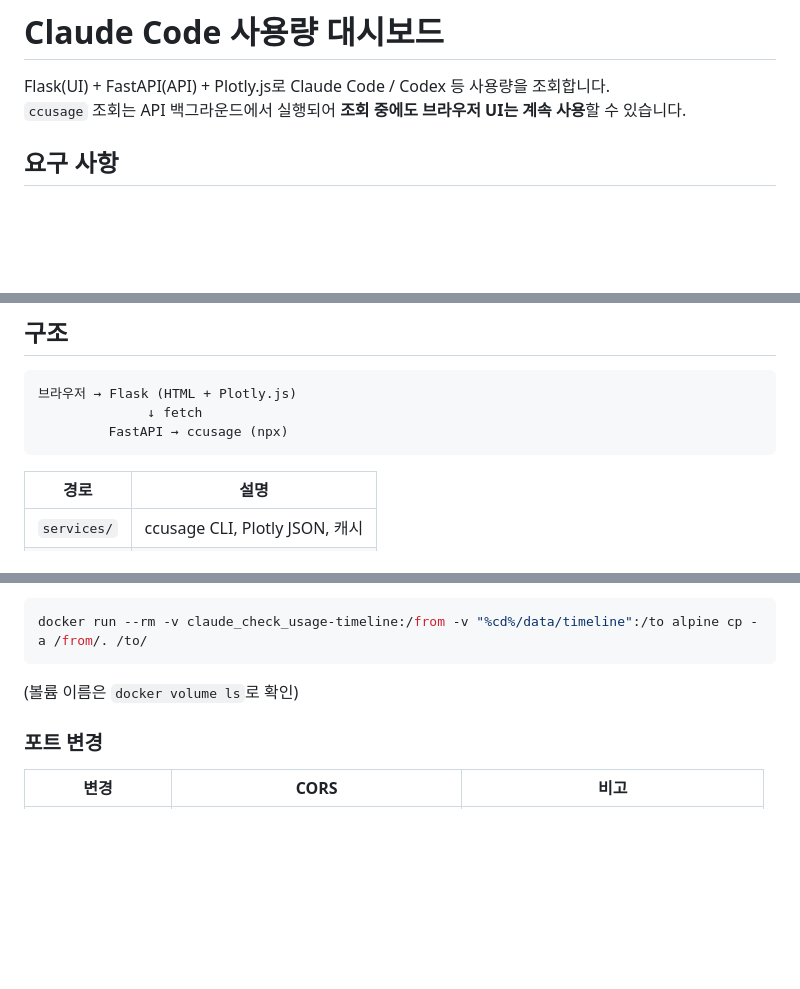
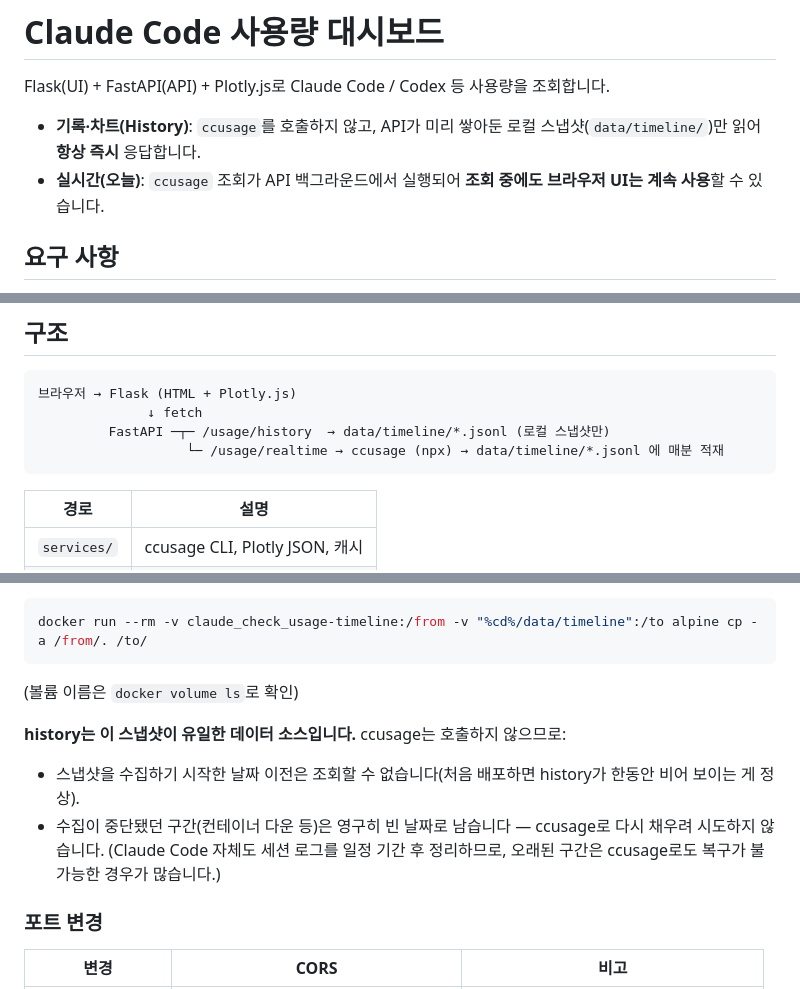
Before and after one commit to Ted521/claude-code-usage-monitor, a Markdown page: README.md, 3 parts joined by grey strips. GitHub-like rendering; blank space fills up the shorter version.

````diff
--- a/README.md
+++ b/README.md
@@ -1,7 +1,9 @@
 # Claude Code 사용량 대시보드
 
 Flask(UI) + FastAPI(API) + Plotly.js로 Claude Code / Codex 등 사용량을 조회합니다.
-`ccusage` 조회는 API 백그라운드에서 실행되어 **조회 중에도 브라우저 UI는 계속 사용**할 수 있습니다.
+
+- **기록·차트(History)**: `ccusage`를 호출하지 않고, API가 미리 쌓아둔 로컬 스냅샷(`data/timeline/`)만 읽어 **항상 즉시** 응답합니다.
+- **실시간(오늘)**: `ccusage` 조회가 API 백그라운드에서 실행되어 **조회 중에도 브라우저 UI는 계속 사용**할 수 있습니다.
 
 ## 요구 사항
 
@@ -19,7 +21,8 @@ npx --yes ccusage daily -j
 ```text
 브라우저 → Flask (HTML + Plotly.js)
               ↓ fetch
-         FastAPI → ccusage (npx)
+         FastAPI ─┬─ /usage/history  → data/timeline/*.jsonl (로컬 스냅샷만)
+                   └─ /usage/realtime → ccusage (npx) → data/timeline/*.jsonl 에 매분 적재
 ```
 
 | 경로 | 설명 |
@@ -110,6 +113,11 @@ docker run --rm -v claude_check_usage-timeline:/from -v "%cd%/data/timeline":/to
 
 (볼륨 이름은 `docker volume ls`로 확인)
 
+**history는 이 스냅샷이 유일한 데이터 소스입니다.** ccusage는 호출하지 않으므로:
+
+- 스냅샷을 수집하기 시작한 날짜 이전은 조회할 수 없습니다(처음 배포하면 history가 한동안 비어 보이는 게 정상).
+- 수집이 중단됐던 구간(컨테이너 다운 등)은 영구히 빈 날짜로 남습니다 — ccusage로 다시 채우려 시도하지 않습니다. (Claude Code 자체도 세션 로그를 일정 기간 후 정리하므로, 오래된 구간은 ccusage로도 복구가 불가능한 경우가 많습니다.)
+
 ### 포트 변경
 
 | 변경 | CORS | 비고 |
````
Also changed, not shown: other parts of README.md (+5 -3 lines).
